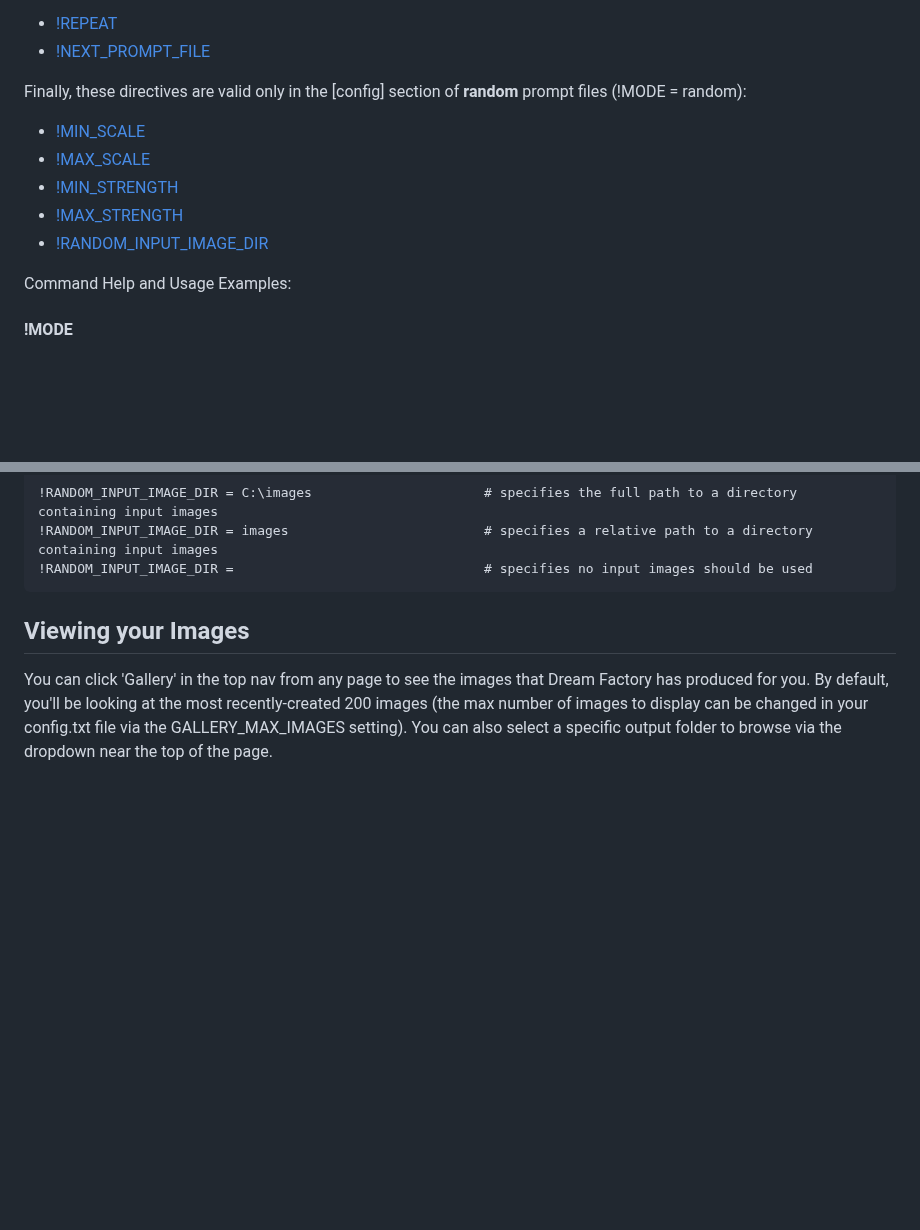
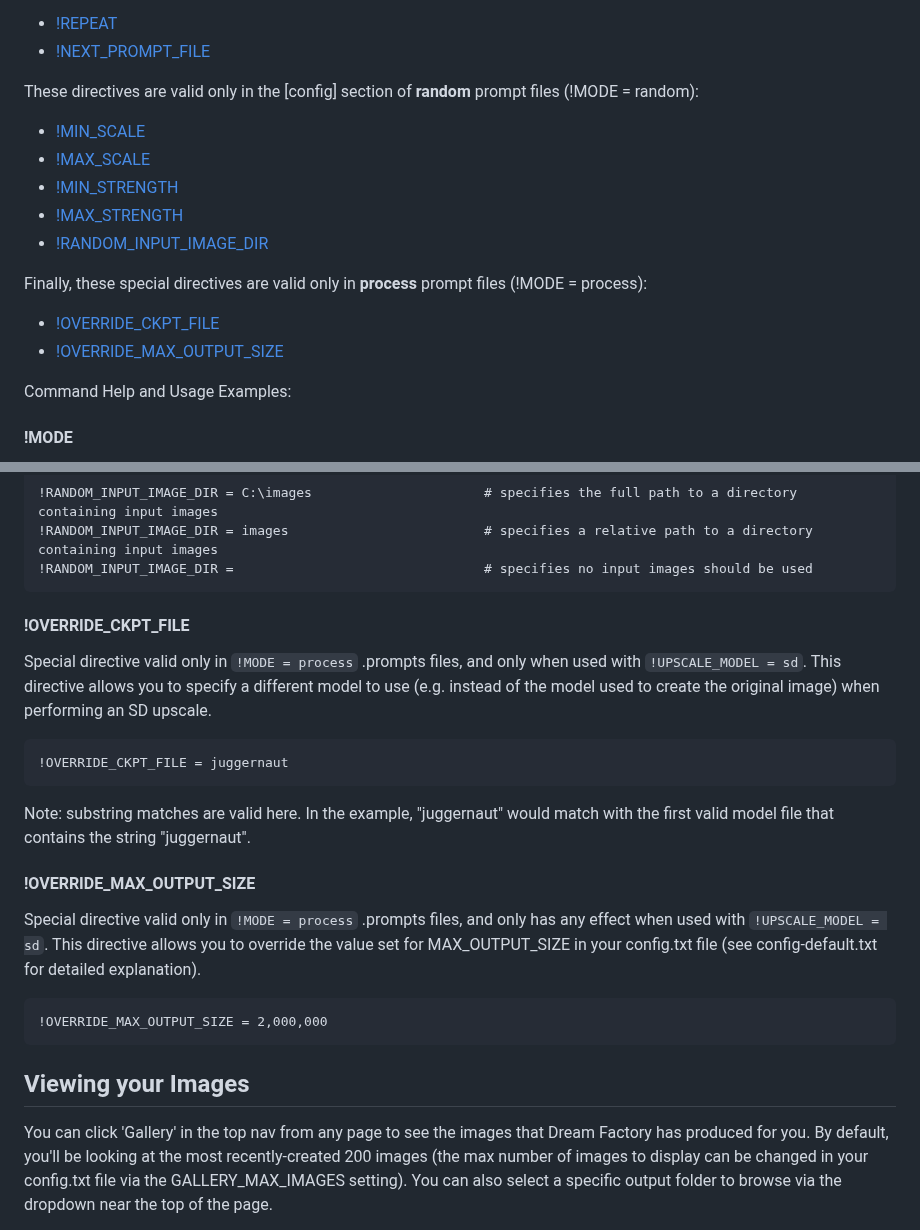
Before and after one commit to rbbrdckybk/dream-factory, a Markdown page: README.md, 2 parts joined by grey strips. GitHub-like rendering; blank space fills up the shorter version.

````diff
--- a/README.md
+++ b/README.md
@@ -209,13 +209,18 @@ These directives are valid only in the [config] section of **standard** prompt f
  * [!REPEAT](https://github.com/rbbrdckybk/dream-factory/blob/main/README.md#repeat)
  * [!NEXT_PROMPT_FILE](https://github.com/rbbrdckybk/dream-factory/blob/main/README.md#next_prompt_file)
 
-Finally, these directives are valid only in the [config] section of **random** prompt files (!MODE = random):
+These directives are valid only in the [config] section of **random** prompt files (!MODE = random):
 
  * [!MIN_SCALE](https://github.com/rbbrdckybk/dream-factory/blob/main/README.md#min_scale)
  * [!MAX_SCALE](https://github.com/rbbrdckybk/dream-factory/blob/main/README.md#max_scale)
  * [!MIN_STRENGTH](https://github.com/rbbrdckybk/dream-factory/blob/main/README.md#min_strength)
  * [!MAX_STRENGTH](https://github.com/rbbrdckybk/dream-factory/blob/main/README.md#max_strength)
  * [!RANDOM_INPUT_IMAGE_DIR](https://github.com/rbbrdckybk/dream-factory/blob/main/README.md#random_input_image_dir)
+
+Finally, these special directives are valid only in **process** prompt files (!MODE = process):
+
+ * [!OVERRIDE_CKPT_FILE](https://github.com/rbbrdckybk/dream-factory/blob/main/README.md#override_ckpt_file)
+ * [!OVERRIDE_MAX_OUTPUT_SIZE](https://github.com/rbbrdckybk/dream-factory/blob/main/README.md#override_max_output_size)
 
 Command Help and Usage Examples:
 
@@ -550,6 +555,19 @@ When using random mode prompt files, sets a directory that random input images s
 !RANDOM_INPUT_IMAGE_DIR = images                         # specifies a relative path to a directory containing input images
 !RANDOM_INPUT_IMAGE_DIR =                                # specifies no input images should be used
 ```
+#### !OVERRIDE_CKPT_FILE
+Special directive valid only in ```!MODE = process``` .prompts files, and only when used with ```!UPSCALE_MODEL = sd```.
+This directive allows you to specify a different model to use (e.g. instead of the model used to create the original image) when performing an SD upscale.
+```
+!OVERRIDE_CKPT_FILE = juggernaut
+```
+Note: substring matches are valid here. In the example, "juggernaut" would match with the first valid model file that contains the string "juggernaut".
+#### !OVERRIDE_MAX_OUTPUT_SIZE
+Special directive valid only in ```!MODE = process``` .prompts files, and only has any effect when used with ```!UPSCALE_MODEL = sd```.
+This directive allows you to override the value set for MAX_OUTPUT_SIZE in your config.txt file (see config-default.txt for detailed explanation).
+```
+!OVERRIDE_MAX_OUTPUT_SIZE = 2,000,000
+```
 
 ## Viewing your Images
 
````
